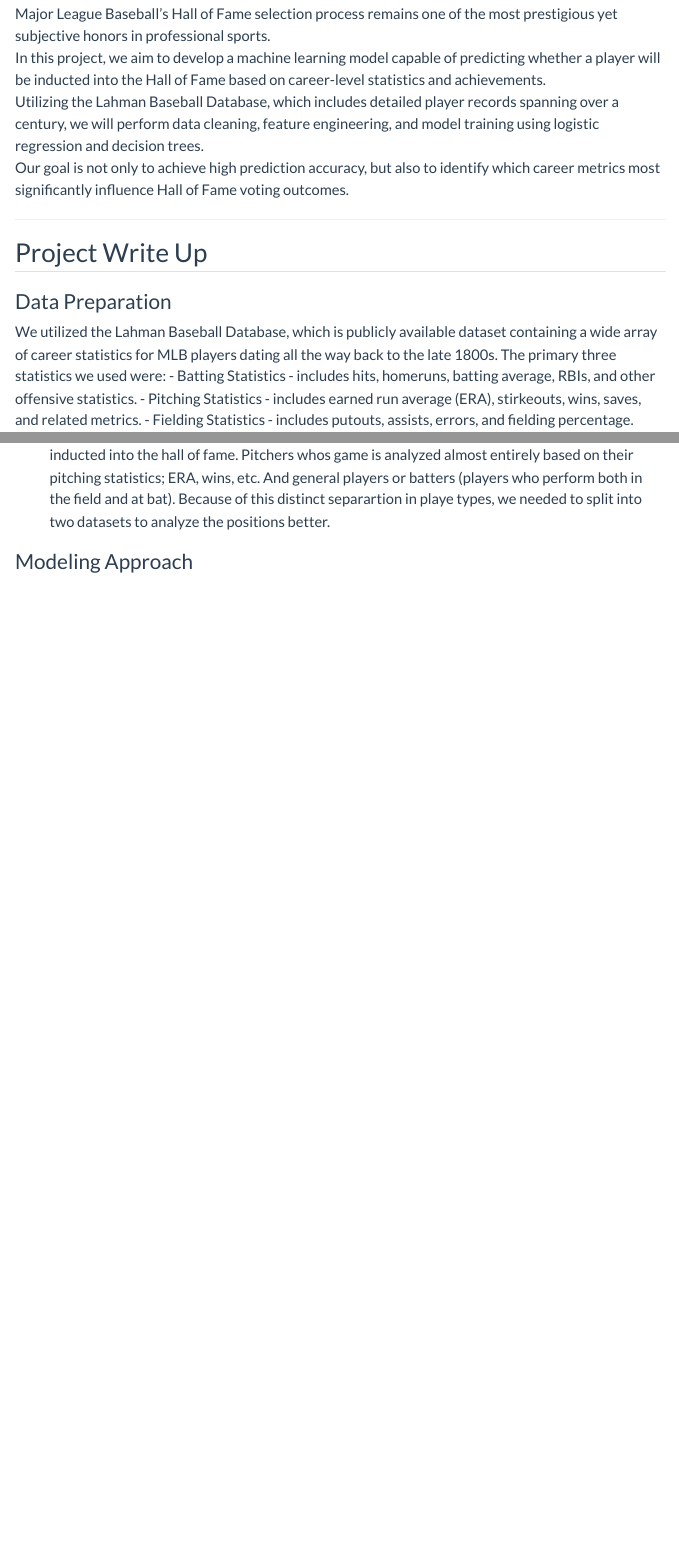
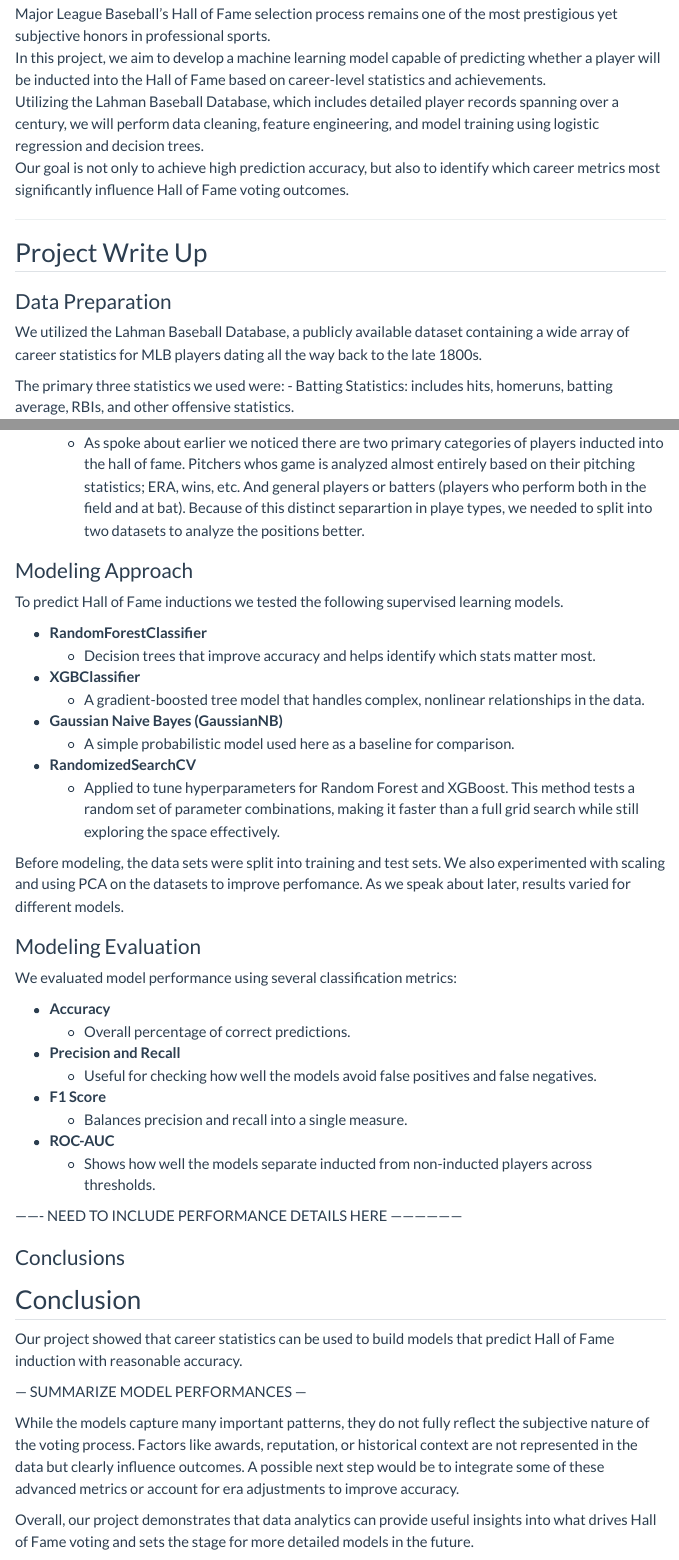
Before and after one commit to INFO-523-SU25/final-project-cortopassi-harville-pelley, a Quarto document (index.qmd): the page in a window 1100 px wide, from 210 px down, and a second part further down, joined at a grey line. Rendered offline with R 4.5, knitr and Pandoc in place of Quarto, with nearby package versions; menus at the side of the page are left out.

Commit message:
write up outline complete

```diff
--- a/index.qmd
+++ b/index.qmd
@@ -30,8 +30,7 @@
 ## Project Write Up
 
 ### Data Preparation
-We utilized the Lahman Baseball Database, which is publicly available dataset containing a wide array of career statistics for MLB players dating all the way back to the late 1800s.
+We utilized the Lahman Baseball Database, a publicly available dataset containing a wide array of career statistics for MLB players dating all the way back to the late 1800s.
+
 The primary three statistics we used were:
-- Batting Statistics - includes hits, homeruns, batting average, RBIs, and other offensive statistics.
-- Pitching Statistics - includes earned run average (ERA), stirkeouts, wins, saves, and related metrics.
-- Fielding Statistics - includes putouts, assists, errors, and fielding percentage.
+- Batting Statistics: includes hits, homeruns, batting average, RBIs, and other offensive statistics.
@@ -48 +48,0 @@
-- Separation - As spoke about earlier we noticed there are two primary categories of players inducted into the hall of fame. Pitchers whos game is analyzed almost entirely based on their pitching statistics; ERA, wins, etc. And general players or batters (players who perform both in the field and at bat). Because of this distinct separartion in playe types, we needed to split into two datasets to analyze the positions better.
@@ -49,2 +54,46 @@
+  - As spoke about earlier we noticed there are two primary categories of players inducted into the hall of fame. Pitchers whos game is analyzed almost entirely based on their pitching statistics; ERA, wins, etc. And general players or batters (players who perform both in the field and at bat). Because of this distinct separartion in playe types, we needed to split into two datasets to analyze the positions better.
 
 ### Modeling Approach
+To predict Hall of Fame inductions we tested the following supervised learning models.
+
+- **RandomForestClassifier**
+  - Decision trees that improve accuracy and helps identify which stats matter most.
+
+- **XGBClassifier**
+  - A gradient-boosted tree model that handles complex, nonlinear relationships in the data.
+
+- **Gaussian Naive Bayes (GaussianNB)**
+  - A simple probabilistic model used here as a baseline for comparison.
+
+- **RandomizedSearchCV**
+  - Applied to tune hyperparameters for Random Forest and XGBoost. This method tests a random set of parameter combinations, making it faster than a full grid search while still exploring the space effectively.
+
+Before modeling, the data sets were split into training and test sets. We also experimented with scaling and using PCA on the datasets to improve perfomance. As we speak about later, results varied for different models.
+
+
+### Modeling Evaluation
+We evaluated model performance using several classification metrics:
+
+- **Accuracy**
+  - Overall percentage of correct predictions.
+- **Precision and Recall**
+  - Useful for checking how well the models avoid false positives and false negatives.
+- **F1 Score**
+  - Balances precision and recall into a single measure.
+- **ROC-AUC**
+  - Shows how well the models separate inducted from non-inducted players across thresholds.
+
+------- NEED TO INCLUDE PERFORMANCE DETAILS HERE ------------------
+
+### Conclusions
+
+
+## Conclusion
+
+Our project showed that career statistics can be used to build models that predict Hall of Fame induction with reasonable accuracy.
+
+--- SUMMARIZE MODEL PERFORMANCES ---
+
+While the models capture many important patterns, they do not fully reflect the subjective nature of the voting process. Factors like awards, reputation, or historical context are not represented in the data but clearly influence outcomes. A possible next step would be to integrate some of these advanced metrics or account for era adjustments to improve accuracy.
+
+Overall, our project demonstrates that data analytics can provide useful insights into what drives Hall of Fame voting and sets the stage for more detailed models in the future.
```
Also changed, not shown: index.qmd (11 more changed lines).
